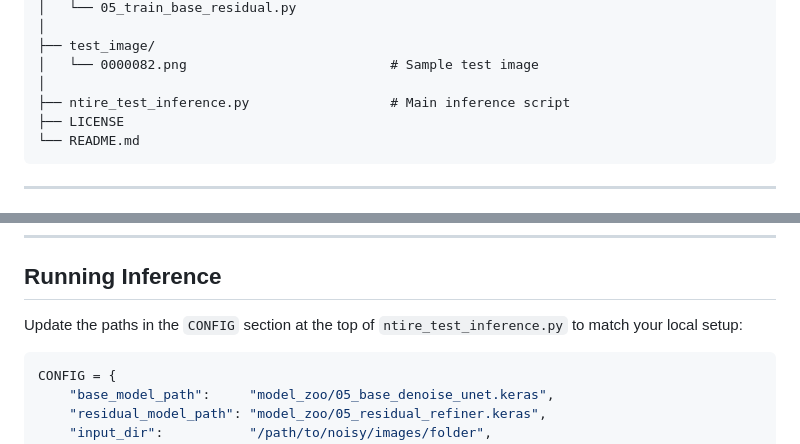
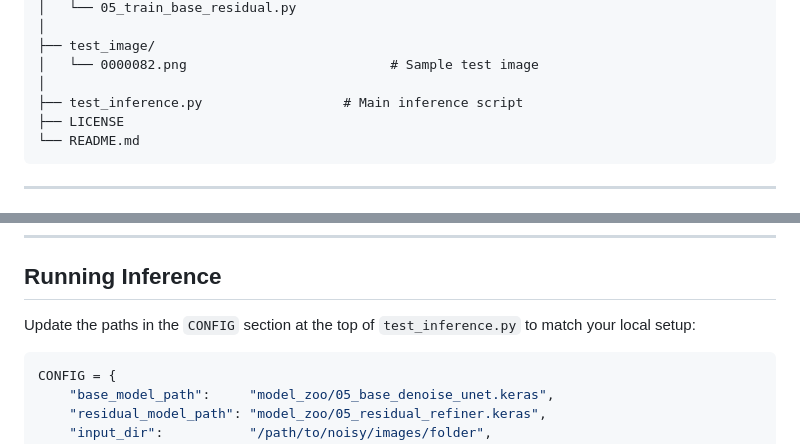
Before and after one commit to arunbarkhanda/NTIRE_2026_arun, a Markdown page: README.md, 2 parts joined by grey strips. Rendered like a GitHub page.

````diff
--- a/README.md
+++ b/README.md
@@ -57,7 +57,7 @@ NTIRE_2026_arun/
 ├── test_image/
 │   └── 0000082.png                          # Sample test image
 │
-├── ntire_test_inference.py                  # Main inference script
+├── test_inference.py                  # Main inference script
 ├── LICENSE
 └── README.md
 ```
@@ -109,7 +109,7 @@ gdown "1Dou9LGloFVxNPc5zXSHqN6TX8VOHrEQQ" -O model_zoo/05_residual_refiner.keras
 
 ## Running Inference
 
-Update the paths in the `CONFIG` section at the top of `ntire_test_inference.py` to match your local setup:
+Update the paths in the `CONFIG` section at the top of `test_inference.py` to match your local setup:
 
 ```python
 CONFIG = {
````
